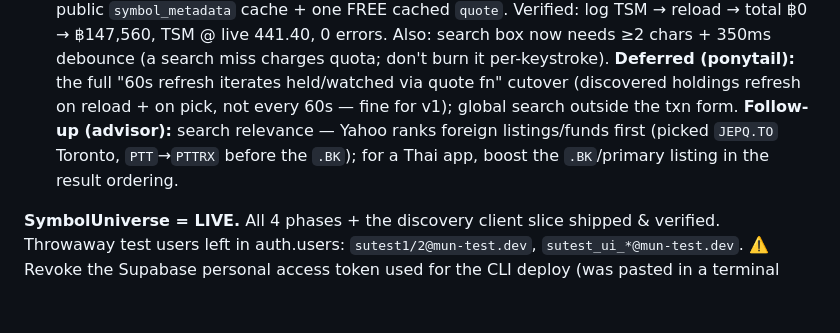
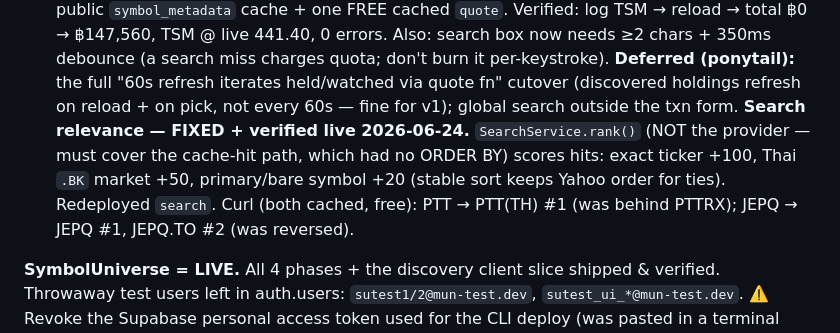
Before and after one commit to shadowun355/Mun, a Markdown page: handoff.md, the part around the change. Rendered like a GitHub page; blank space fills up the shorter version.

Commit message:
docs: search relevance fixed + verified

```diff
--- a/handoff.md
+++ b/handoff.md
@@ -166,9 +166,11 @@ no SET list to maintain.
      per-keystroke).
      **Deferred (ponytail):** the full "60s refresh iterates held/watched via quote fn"
      cutover (discovered holdings refresh on reload + on pick, not every 60s — fine for v1);
-     global search outside the txn form. **Follow-up (advisor):** search relevance — Yahoo
-     ranks foreign listings/funds first (picked `JEPQ.TO` Toronto, `PTT`→`PTTRX` before the
-     `.BK`); for a Thai app, boost the `.BK`/primary listing in the result ordering.
+     global search outside the txn form. **Search relevance — FIXED + verified live 2026-06-24.**
+     `SearchService.rank()` (NOT the provider — must cover the cache-hit path, which had no
+     ORDER BY) scores hits: exact ticker +100, Thai `.BK` market +50, primary/bare symbol
+     +20 (stable sort keeps Yahoo order for ties). Redeployed `search`. Curl (both cached,
+     free): PTT → PTT(TH) #1 (was behind PTTRX); JEPQ → JEPQ #1, JEPQ.TO #2 (was reversed).
 
   **SymbolUniverse = LIVE.** All 4 phases + the discovery client slice shipped & verified.
   Throwaway test users left in auth.users: `sutest1/2@mun-test.dev`, `sutest_ui_*@mun-test.dev`.
```
